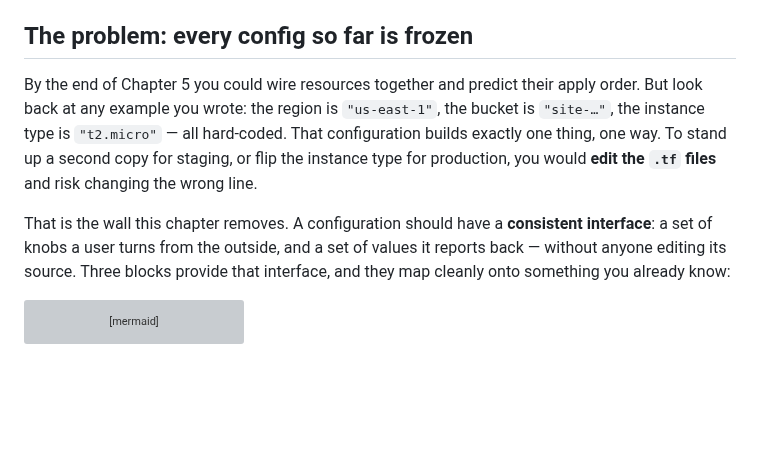
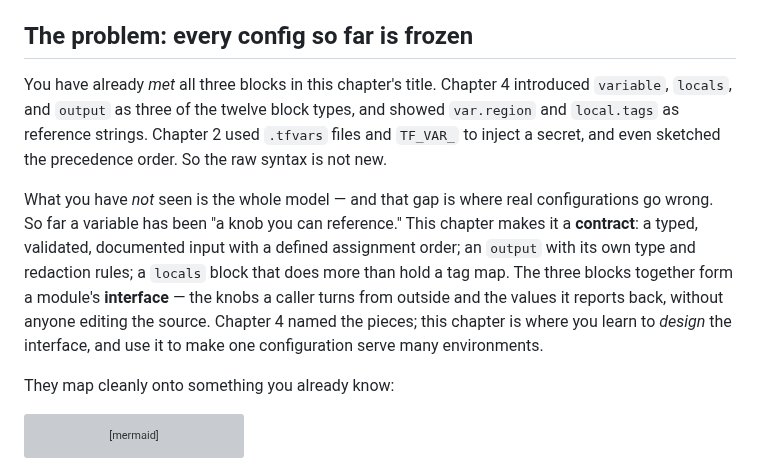
Before and after one commit to arindamchoudhury/terraform-gyan, a Markdown page: docs/book/ch06-input-variables-outputs-locals.md, the part around the change. GitHub-like rendering; blank space fills up the shorter version; grey boxes are pictures that could not be loaded.

Commit message:
Fix false 'all hard-coded' framing in Ch6 opening
Ch2 (.tfvars/TF_VAR_/precedence), Ch3 (var.instance_type), and Ch4
(variable/locals/output as block types) already used variables, so the
"look back — all hard-coded" motivation was wrong. Reframe B6 as the
complete treatment: syntax was introduced earlier; this chapter designs
the variable/output/locals interface as a contract.

Co-Authored-By: Claude Opus 4.8 <noreply@anthropic.com>

````diff
--- a/docs/book/ch06-input-variables-outputs-locals.md
+++ b/docs/book/ch06-input-variables-outputs-locals.md
@@ -12,9 +12,11 @@ By the end of this chapter you can:
 
 ## The problem: every config so far is frozen
 
-By the end of Chapter 5 you could wire resources together and predict their apply order. But look back at any example you wrote: the region is `"us-east-1"`, the bucket is `"site-…"`, the instance type is `"t2.micro"` — all hard-coded. That configuration builds exactly one thing, one way. To stand up a second copy for staging, or flip the instance type for production, you would **edit the `.tf` files** and risk changing the wrong line.
+You have already *met* all three blocks in this chapter's title. Chapter 4 introduced `variable`, `locals`, and `output` as three of the twelve block types, and showed `var.region` and `local.tags` as reference strings. Chapter 2 used `.tfvars` files and `TF_VAR_` to inject a secret, and even sketched the precedence order. So the raw syntax is not new.
 
-That is the wall this chapter removes. A configuration should have a **consistent interface**: a set of knobs a user turns from the outside, and a set of values it reports back — without anyone editing its source. Three blocks provide that interface, and they map cleanly onto something you already know:
+What you have *not* seen is the whole model — and that gap is where real configurations go wrong. So far a variable has been "a knob you can reference." This chapter makes it a **contract**: a typed, validated, documented input with a defined assignment order; an `output` with its own type and redaction rules; a `locals` block that does more than hold a tag map. The three blocks together form a module's **interface** — the knobs a caller turns from outside and the values it reports back, without anyone editing the source. Chapter 4 named the pieces; this chapter is where you learn to *design* the interface, and use it to make one configuration serve many environments.
+
+They map cleanly onto something you already know:
 
 ```mermaid
 flowchart LR
````
